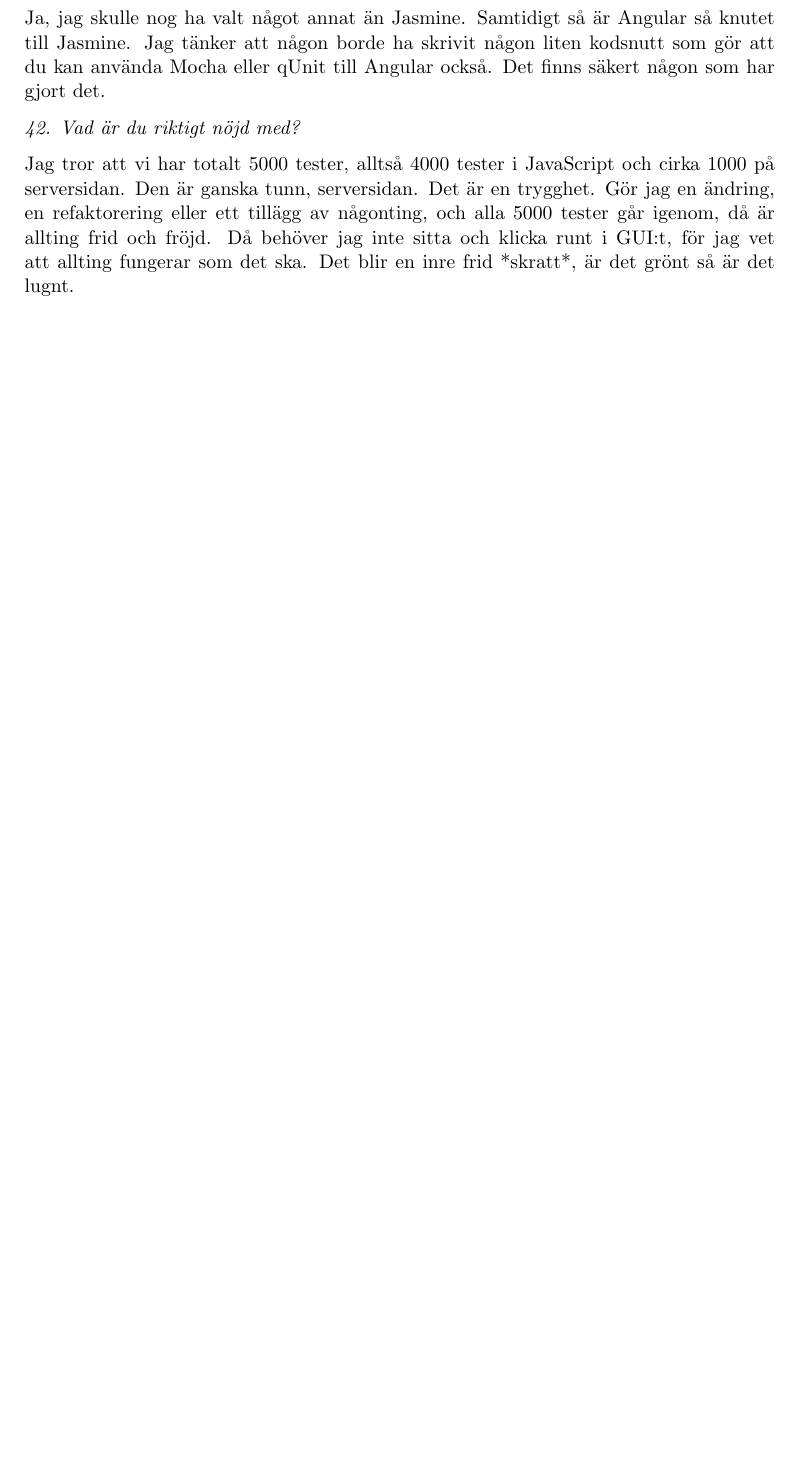
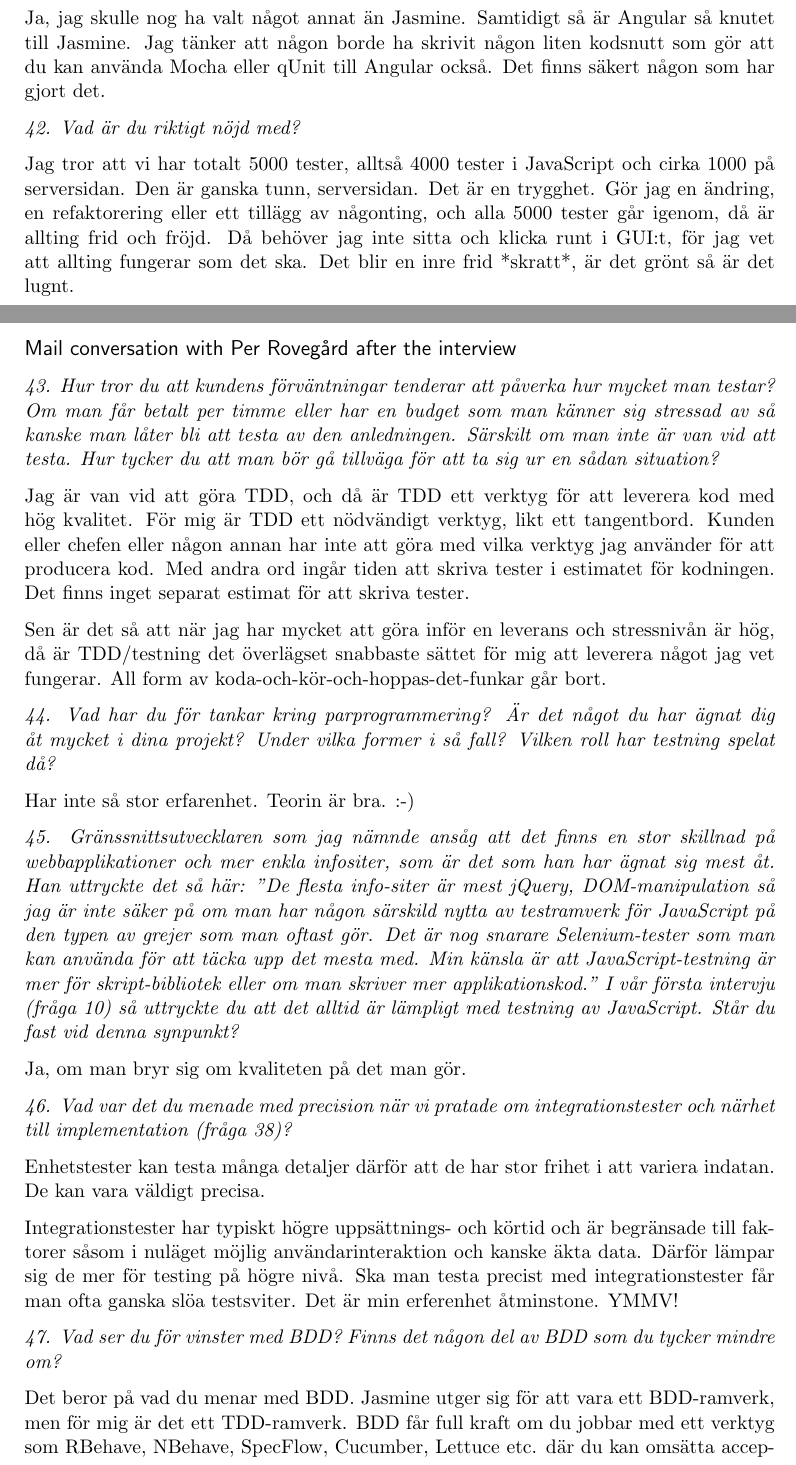
Before and after one commit to emilwall/exjobb, a LaTeX thesis (exjobb_thesis_emilwall_appendix.tex): part of page 48 of 57 before the commit and two parts of pages 48 and 49 of 58 after it, the two joined at a grey line, cut so that both start at the same text, the shorter picture padded with empty space. Compiled offline with pdfLaTeX.

Commit message:
Add mail conversation with Per Rovegård

```diff
--- a/exjobb_thesis_emilwall_appendix.tex
+++ b/exjobb_thesis_emilwall_appendix.tex
@@ -1176,6 +1176,33 @@ Ja, jag skulle nog ha valt något annat än Jasmine. Samtidigt så är Angular s
 Jag tror att vi har totalt 5000 tester, alltså 4000 tester i JavaScript och cirka 1000 på serversidan. Den är ganska tunn, serversidan. Det är en trygghet. Gör jag en ändring, en refaktorering eller ett tillägg av någonting, och alla 5000 tester går igenom, då är allting frid och fröjd. Då behöver jag inte sitta och klicka runt i GUI:t, för jag vet att allting fungerar som det ska. Det blir en inre frid *skratt*, är det grönt så är det lugnt.
 
 
+\subsection*{Mail conversation with Per Rovegård after the interview}
+
+\emph{43. Hur tror du att kundens förväntningar tenderar att påverka hur mycket man testar? Om man får betalt per timme eller har en budget som man känner sig stressad av så kanske man låter bli att testa av den anledningen. Särskilt om man inte är van vid att testa. Hur tycker du att man bör gå tillväga för att ta sig ur en sådan situation?}
+
+Jag är van vid att göra TDD, och då är TDD ett verktyg för att leverera kod med hög kvalitet. För mig är TDD ett nödvändigt verktyg, likt ett tangentbord. Kunden eller chefen eller någon annan har inte att göra med vilka verktyg jag använder för att producera kod. Med andra ord ingår tiden att skriva tester i estimatet för kodningen. Det finns inget separat estimat för att skriva tester.
+
+Sen är det så att när jag har mycket att göra inför en leverans och stressnivån är hög, då är TDD/testning det överlägset snabbaste sättet för mig att leverera något jag vet fungerar. All form av koda-och-kör-och-hoppas-det-funkar går bort.
+
+\emph{44. Vad har du för tankar kring parprogrammering? Är det något du har ägnat dig åt mycket i dina projekt? Under vilka former i så fall? Vilken roll har testning spelat då?}
+
+Har inte så stor erfarenhet. Teorin är bra. :-)
+
+\emph{45. Gränssnittsutvecklaren som jag nämnde ansåg att det finns en stor skillnad på webbapplikationer och mer enkla infositer, som är det som han har ägnat sig mest åt. Han uttryckte det så här: ”De flesta info-siter är mest jQuery, DOM-manipulation så jag är inte säker på om man har någon särskild nytta av testramverk för JavaScript på den typen av grejer som man oftast gör. Det är nog snarare Selenium-tester som man kan använda för att täcka upp det mesta med. Min känsla är att JavaScript-testning är mer för skript-bibliotek eller om man skriver mer applikationskod.” I vår första intervju (fråga 10) så uttryckte du att det alltid är lämpligt med testning av JavaScript. Står du fast vid denna synpunkt?}
+
+Ja, om man bryr sig om kvaliteten på det man gör.
+
+\emph{46. Vad var det du menade med precision när vi pratade om integrationstester och närhet till implementation (fråga 38)?}
+
+Enhetstester kan testa många detaljer därför att de har stor frihet i att variera indatan. De kan vara väldigt precisa.
+
+Integrationstester har typiskt högre uppsättnings- och körtid och är begränsade till faktorer såsom i nuläget möjlig användarinteraktion och kanske äkta data. Därför lämpar sig de mer för testing på högre nivå. Ska man testa precist med integrationstester får man ofta ganska slöa testsviter. Det är min erferenhet åtminstone. YMMV!
+
+\emph{47. Vad ser du för vinster med BDD? Finns det någon del av BDD som du tycker mindre om?}
+
+Det beror på vad du menar med BDD. Jasmine utger sig för att vara ett BDD-ramverk, men för mig är det ett TDD-ramverk. BDD får full kraft om du jobbar med ett verktyg som RBehave, NBehave, SpecFlow, Cucumber, Lettuce etc. där du kan omsätta acceptanskriterier i scenarier uttryckta i naturligt språk som sedan mappas mot kod. BDD för mig är ett verktyg som överbryggar gapet mellan utvecklare och kravställare/domänexperter, och är således ett utmärkt verktyg om du jobbar med DDD.
+
+
 \subsection*{Transcript of interview with Henrik Ekelöf}
 
 \emph{1. Vad har du för erfarenhet av testning av JavaScript?}
```
Also changed, not shown: exjobb_thesis_emilwall_appendix.tex (1 more changed lines).
